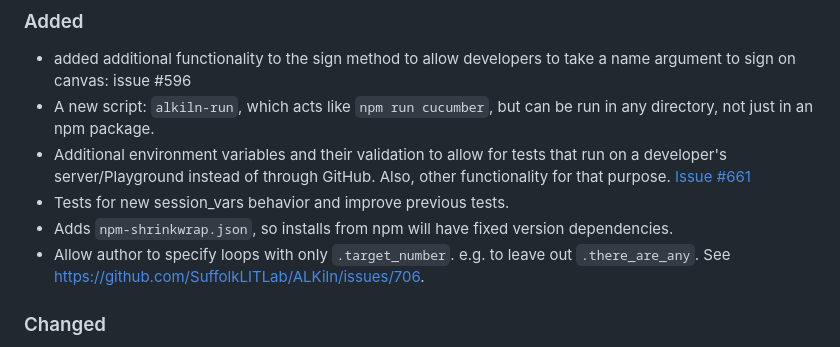
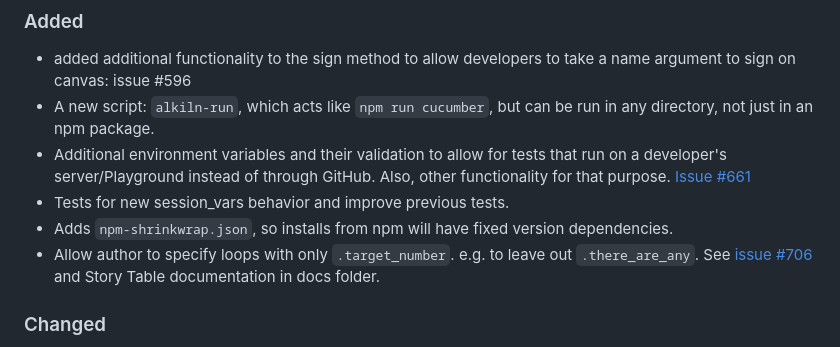
Before and after one commit to SuffolkLITLab/ALKiln, a Markdown page: CHANGELOG.md, the part around the change. Rendered like a GitHub page.

```diff
--- a/CHANGELOG.md
+++ b/CHANGELOG.md
@@ -46,7 +46,7 @@ Format:
 - Additional environment variables and their validation to allow for tests that run on a developer's server/Playground instead of through GitHub. Also, other functionality for that purpose. [Issue #661](https://github.com/SuffolkLITLab/ALKiln/issues/661)
 - Tests for new session_vars behavior and improve previous tests.
 - Adds `npm-shrinkwrap.json`, so installs from npm will have fixed version dependencies.
-- Allow author to specify loops with only `.target_number`. e.g. to leave out `.there_are_any`. See https://github.com/SuffolkLITLab/ALKiln/issues/706.
+- Allow author to specify loops with only `.target_number`. e.g. to leave out `.there_are_any`. See [issue #706](https://github.com/SuffolkLITLab/ALKiln/issues/706) and Story Table documentation in docs folder.
 
 ### Changed
 - BREAKING: the github action no longer runs `npm run XYZ`; it directly calls scripts,
```
Also changed, not shown: docs/story_tables.md (added, +187 -0 lines).
